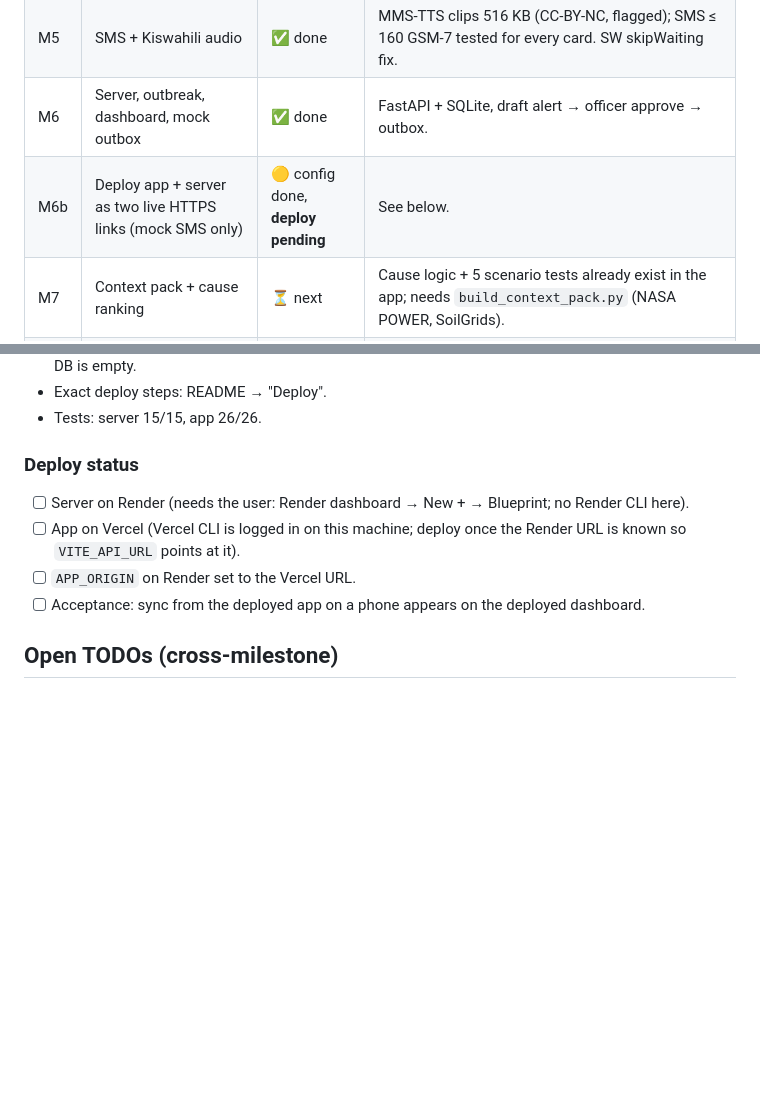
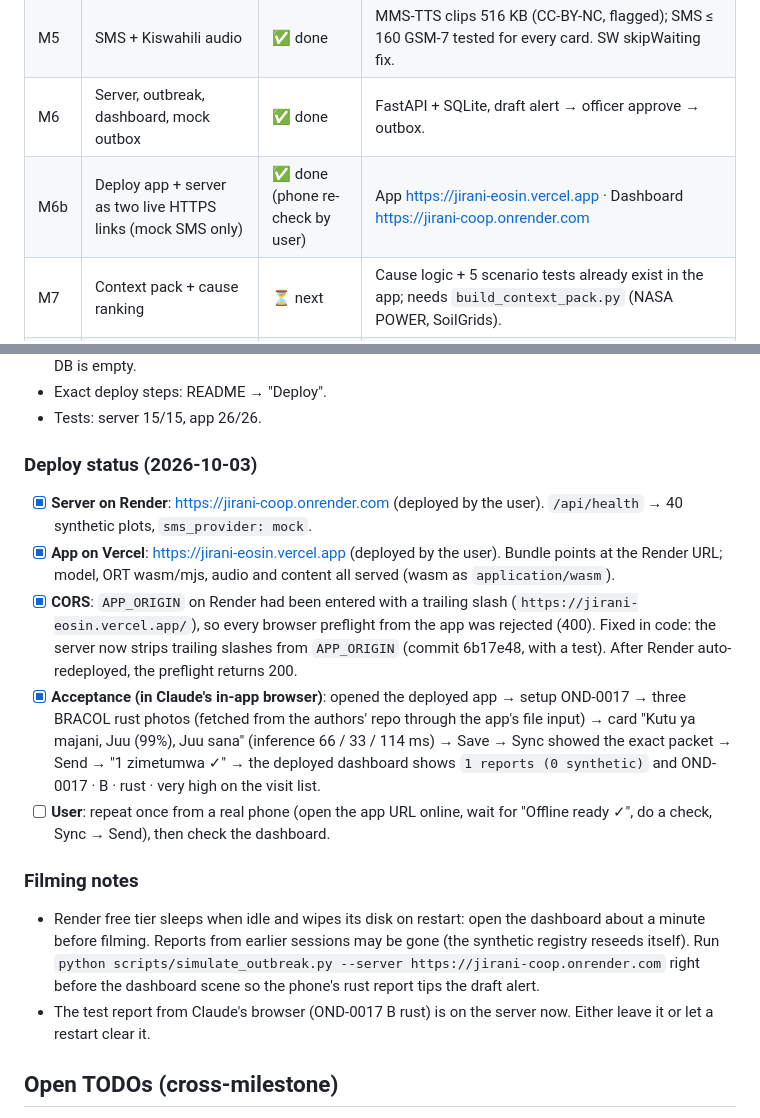
Before and after one commit to erSuyognp/Jirani, a Markdown page: PROGRESS.md, 2 parts joined by grey strips. Rendered like a GitHub page; blank space fills up the shorter version.

```diff
--- a/PROGRESS.md
+++ b/PROGRESS.md
@@ -11,7 +11,7 @@ Hackathon deadline: Sunday 4 Oct 2026, 08:00 US Central. Spec: `JIRANI_SPEC.md`.
 | M4 | Trend + history, heatmap | ✅ done | worse/same/better incl. same-day wording; CAM overlay. |
 | M5 | SMS + Kiswahili audio | ✅ done | MMS-TTS clips 516 KB (CC-BY-NC, flagged); SMS ≤ 160 GSM-7 tested for every card. SW skipWaiting fix. |
 | M6 | Server, outbreak, dashboard, mock outbox | ✅ done | FastAPI + SQLite, draft alert → officer approve → outbox. |
-| M6b | Deploy app + server as two live HTTPS links (mock SMS only) | 🟡 config done, **deploy pending** | See below. |
+| M6b | Deploy app + server as two live HTTPS links (mock SMS only) | ✅ done (phone re-check by user) | App https://jirani-eosin.vercel.app · Dashboard https://jirani-coop.onrender.com |
 | M7 | Context pack + cause ranking | ⏳ next | Cause logic + 5 scenario tests already exist in the app; needs `build_context_pack.py` (NASA POWER, SoilGrids). |
 | M8 | README, DATA.md, EVIDENCE.md, final deploy, phone test | ⏳ | |
 
@@ -40,12 +40,26 @@ JIRANI_SPEC.md (§10, M6b row, cut order, demo step 6) and README were updated t
 - Exact deploy steps: README → "Deploy".
 - Tests: server 15/15, app 26/26.
 
-### Deploy status
-- [ ] Server on Render (needs the user: Render dashboard → New + → Blueprint; no Render CLI here).
-- [ ] App on Vercel (Vercel CLI is logged in on this machine; deploy once the Render URL is known so
-      `VITE_API_URL` points at it).
-- [ ] `APP_ORIGIN` on Render set to the Vercel URL.
-- [ ] Acceptance: sync from the deployed app on a phone appears on the deployed dashboard.
+### Deploy status (2026-10-03)
+- [x] **Server on Render**: <https://jirani-coop.onrender.com> (deployed by the user). `/api/health` → 40 synthetic plots, `sms_provider: mock`.
+- [x] **App on Vercel**: <https://jirani-eosin.vercel.app> (deployed by the user). Bundle points at the Render URL; model,
+      ORT wasm/mjs, audio and content all served (wasm as `application/wasm`).
+- [x] **CORS**: `APP_ORIGIN` on Render had been entered with a trailing slash (`https://jirani-eosin.vercel.app/`), so every
+      browser preflight from the app was rejected (400). Fixed in code: the server now strips trailing slashes from
+      `APP_ORIGIN` (commit 6b17e48, with a test). After Render auto-redeployed, the preflight returns 200.
+- [x] **Acceptance (in Claude's in-app browser)**: opened the deployed app → setup OND-0017 → three BRACOL rust photos
+      (fetched from the authors' repo through the app's file input) → card "Kutu ya majani, Juu (99%), Juu sana"
+      (inference 66 / 33 / 114 ms) → Save → Sync showed the exact packet → Send → "1 zimetumwa ✓" → the deployed
+      dashboard shows `1 reports (0 synthetic)` and OND-0017 · B · rust · very high on the visit list.
+- [ ] **User**: repeat once from a real phone (open the app URL online, wait for "Offline ready ✓", do a check, Sync → Send),
+      then check the dashboard.
+
+### Filming notes
+- Render free tier sleeps when idle and wipes its disk on restart: open the dashboard about a minute before filming.
+  Reports from earlier sessions may be gone (the synthetic registry reseeds itself). Run
+  `python scripts/simulate_outbreak.py --server https://jirani-coop.onrender.com` right before the dashboard scene
+  so the phone's rust report tips the draft alert.
+- The test report from Claude's browser (OND-0017 B rust) is on the server now. Either leave it or let a restart clear it.
 
 ## Open TODOs (cross-milestone)
 - `TODO: verify` BRACOL paper volume/article number (DATA.md); meaning of stress code 5.
```
Also changed, not shown: README.md (+2 -0 lines).
